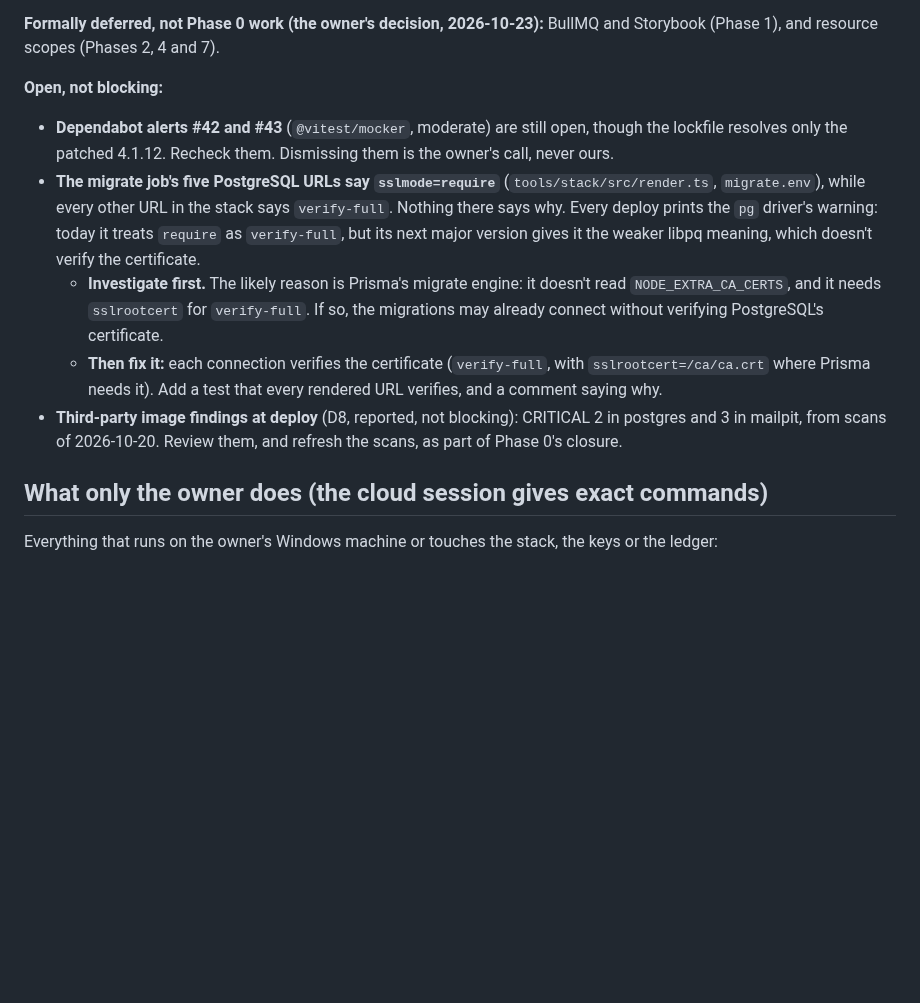
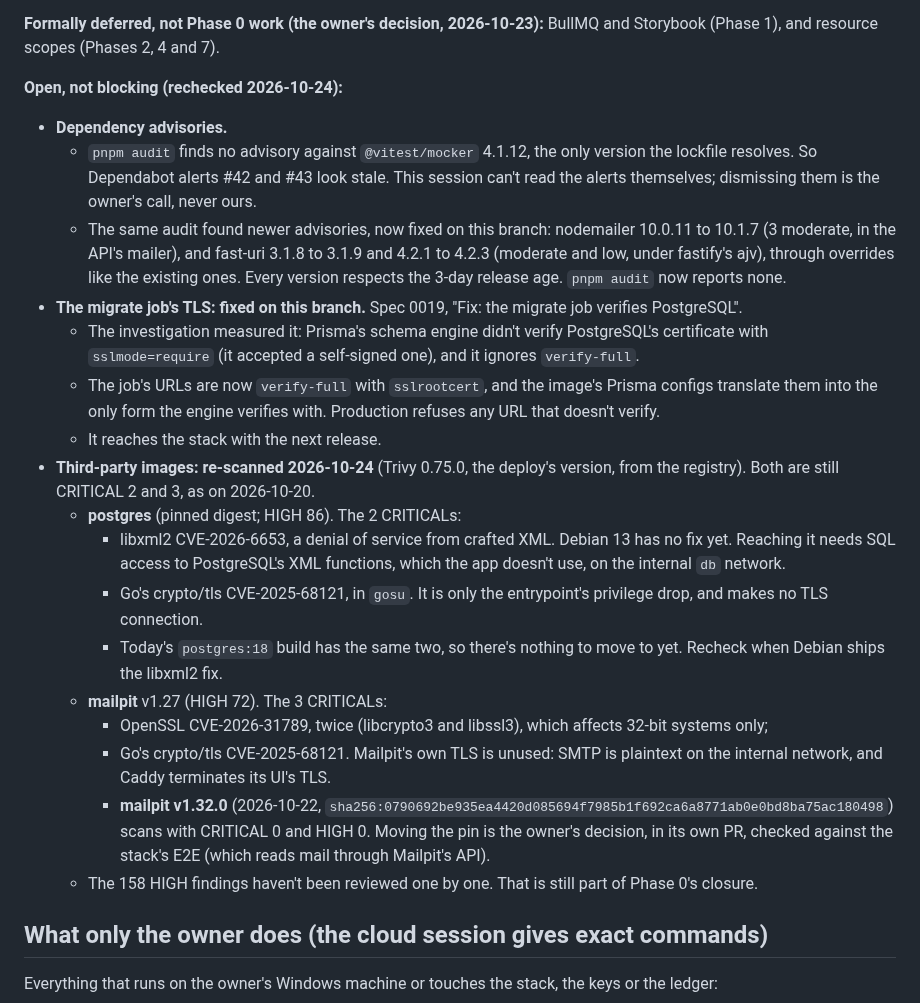
Before and after one commit to w1t3ack3r/univarse, a Markdown page: docs/HANDOFF.md, the part around the change. GitHub-like rendering; blank space fills up the shorter version.

Commit message:
docs(stack): the handoff's open items rechecked: advisories, the migrate job's TLS, image re-scan
Co-Authored-By: Claude Opus 5.5 <noreply@anthropic.com>
Claude-Session: https://claude.ai/code/session_01Dfae33p1QSi7nFLuzgL3af

```diff
--- a/docs/HANDOFF.md
+++ b/docs/HANDOFF.md
@@ -50,12 +50,24 @@ Read this before doing anything. It covers where Phase 0 stands, what is left in
 
 **Formally deferred, not Phase 0 work (the owner's decision, 2026-10-23):** BullMQ and Storybook (Phase 1), and resource scopes (Phases 2, 4 and 7).
 
-**Open, not blocking:**
-- **Dependabot alerts #42 and #43** (`@vitest/mocker`, moderate) are still open, though the lockfile resolves only the patched 4.1.12. Recheck them. Dismissing them is the owner's call, never ours.
-- **The migrate job's five PostgreSQL URLs say `sslmode=require`** (`tools/stack/src/render.ts`, `migrate.env`), while every other URL in the stack says `verify-full`. Nothing there says why. Every deploy prints the `pg` driver's warning: today it treats `require` as `verify-full`, but its next major version gives it the weaker libpq meaning, which doesn't verify the certificate.
-  - **Investigate first.** The likely reason is Prisma's migrate engine: it doesn't read `NODE_EXTRA_CA_CERTS`, and it needs `sslrootcert` for `verify-full`. If so, the migrations may already connect without verifying PostgreSQL's certificate.
-  - **Then fix it:** each connection verifies the certificate (`verify-full`, with `sslrootcert=/ca/ca.crt` where Prisma needs it). Add a test that every rendered URL verifies, and a comment saying why.
-- **Third-party image findings at deploy** (D8, reported, not blocking): CRITICAL 2 in postgres and 3 in mailpit, from scans of 2026-10-20. Review them, and refresh the scans, as part of Phase 0's closure.
+**Open, not blocking (rechecked 2026-10-24):**
+- **Dependency advisories.**
+  - `pnpm audit` finds no advisory against `@vitest/mocker` 4.1.12, the only version the lockfile resolves. So Dependabot alerts #42 and #43 look stale. This session can't read the alerts themselves; dismissing them is the owner's call, never ours.
+  - The same audit found newer advisories, now fixed on this branch: nodemailer 10.0.11 to 10.1.7 (3 moderate, in the API's mailer), and fast-uri 3.1.8 to 3.1.9 and 4.2.1 to 4.2.3 (moderate and low, under fastify's ajv), through overrides like the existing ones. Every version respects the 3-day release age. `pnpm audit` now reports none.
+- **The migrate job's TLS: fixed on this branch.** Spec 0019, "Fix: the migrate job verifies PostgreSQL".
+  - The investigation measured it: Prisma's schema engine didn't verify PostgreSQL's certificate with `sslmode=require` (it accepted a self-signed one), and it ignores `verify-full`.
+  - The job's URLs are now `verify-full` with `sslrootcert`, and the image's Prisma configs translate them into the only form the engine verifies with. Production refuses any URL that doesn't verify.
+  - It reaches the stack with the next release.
+- **Third-party images: re-scanned 2026-10-24** (Trivy 0.75.0, the deploy's version, from the registry). Both are still CRITICAL 2 and 3, as on 2026-10-20.
+  - **postgres** (pinned digest; HIGH 86). The 2 CRITICALs:
+    - libxml2 CVE-2026-6653, a denial of service from crafted XML. Debian 13 has no fix yet. Reaching it needs SQL access to PostgreSQL's XML functions, which the app doesn't use, on the internal `db` network.
+    - Go's crypto/tls CVE-2025-68121, in `gosu`. It is only the entrypoint's privilege drop, and makes no TLS connection.
+    - Today's `postgres:18` build has the same two, so there's nothing to move to yet. Recheck when Debian ships the libxml2 fix.
+  - **mailpit** v1.27 (HIGH 72). The 3 CRITICALs:
+    - OpenSSL CVE-2026-31789, twice (libcrypto3 and libssl3), which affects 32-bit systems only;
+    - Go's crypto/tls CVE-2025-68121. Mailpit's own TLS is unused: SMTP is plaintext on the internal network, and Caddy terminates its UI's TLS.
+    - **mailpit v1.32.0** (2026-10-22, `sha256:0790692be935ea4420d085694f7985b1f692ca6a8771ab0e0bd8ba75ac180498`) scans with CRITICAL 0 and HIGH 0. Moving the pin is the owner's decision, in its own PR, checked against the stack's E2E (which reads mail through Mailpit's API).
+  - The 158 HIGH findings haven't been reviewed one by one. That is still part of Phase 0's closure.
 
 ## What only the owner does (the cloud session gives exact commands)
 
```
